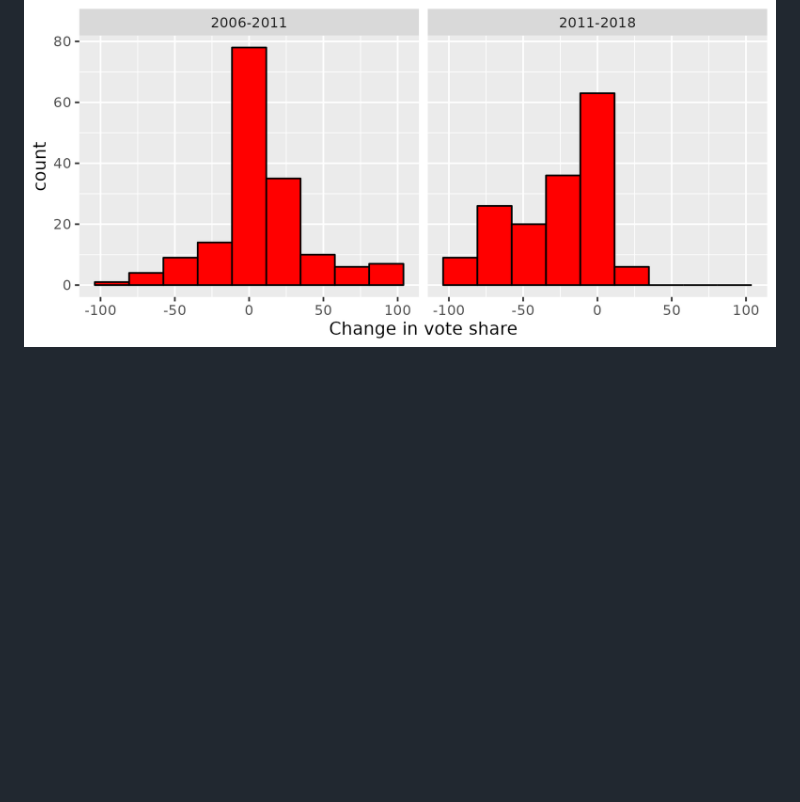
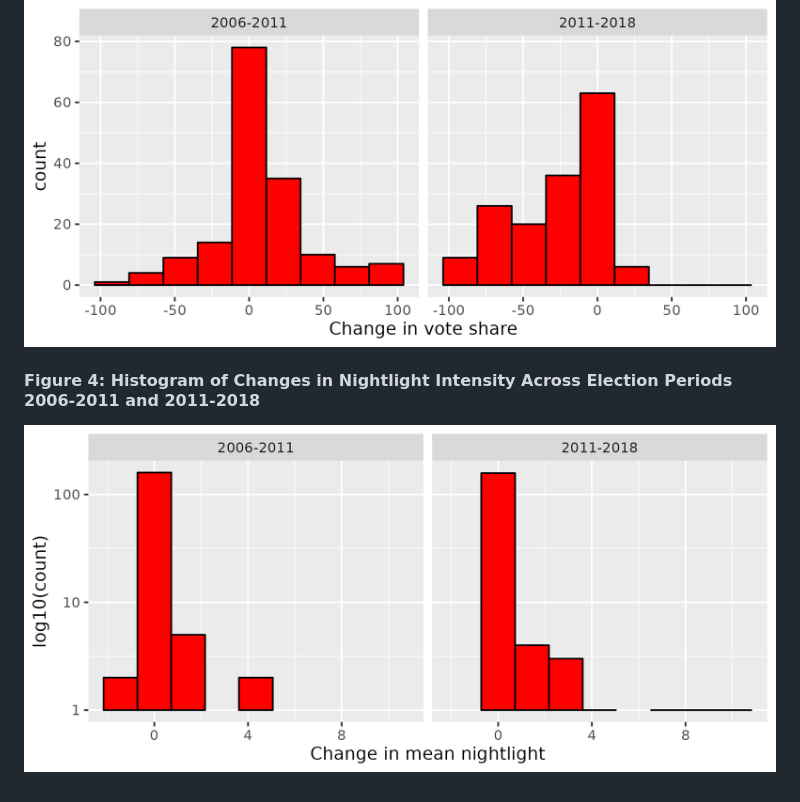
Before and after one commit to JLHerreraCortijo/drc_elections, a Markdown page: README.md, the part around the change. Drawn GitHub-style; pictures changed too: manuscript/figures/Figure4.png (added); blank space fills up the shorter version.

Commit message:
Update and comment Figure 4

```diff
--- a/README.md
+++ b/README.md
@@ -793,3 +793,7 @@ The `data` data frame contains information on presidential elections in the Demo
 #### Figure 3: Histogram of Changes in Presidential Vote Share in the Democratic Republic of Congo for Election Periods 2006-2011 and 2011-2018
 
 ![**Figure 3: Histogram of Changes in Presidential Vote Share in the Democratic Republic of Congo for Election Periods 2006-2011 and 2011-2018**](manuscript/figures/Figure3.png "Figure 3: Histogram of Changes in Presidential Vote Share in the Democratic Republic of Congo for Election Periods 2006-2011 and 2011-2018")
+
+#### Figure 4: Histogram of Changes in Nightlight Intensity Across Election Periods 2006-2011 and 2011-2018
+
+![**Figure 4: Histogram of Changes in Nightlight Intensity Across Election Periods 2006-2011 and 2011-2018**](manuscript/figures/Figure4.png "Figure 4: Histogram of Changes in Nightlight Intensity Across Election Periods 2006-2011 and 2011-2018")
```
Also changed, not shown: 2 other files.
